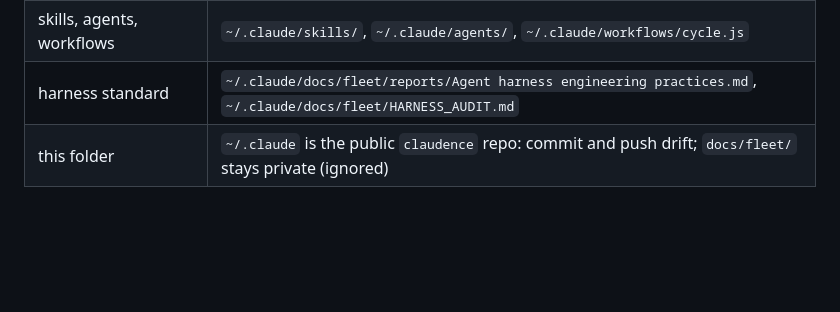
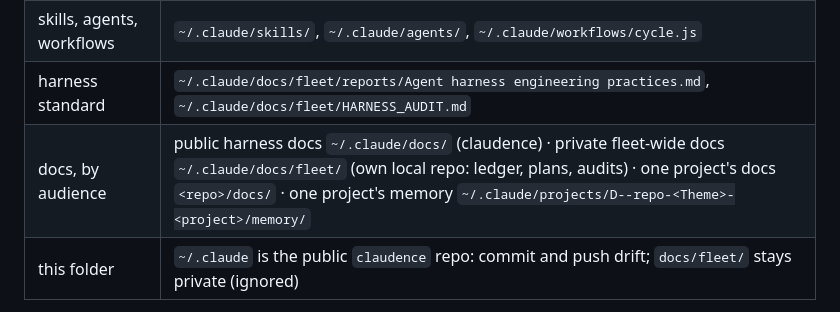
Before and after one commit to sibulus13/claudence, a Markdown page: CLAUDE.md, the part around the change. Drawn GitHub-style; blank space fills up the shorter version.

Commit message:
docs(harness): state where docs go by audience (public harness, private fleet, project, project memory)
Co-Authored-By: Claude Opus 5.5 <noreply@anthropic.com>
Claude-Session: https://claude.ai/code/session_01GAepvjmjbqPSEidxzdsHny

```diff
--- a/CLAUDE.md
+++ b/CLAUDE.md
@@ -100,6 +100,7 @@ broken are enforced in code (`~/.claude/hooks/guard.py`), not here. Each rule's
 | file-type rules / task playbooks | `~/.claude/rules/`, `~/.claude/playbooks/` |
 | skills, agents, workflows | `~/.claude/skills/`, `~/.claude/agents/`, `~/.claude/workflows/cycle.js` |
 | harness standard | `~/.claude/docs/fleet/reports/Agent harness engineering practices.md`, `~/.claude/docs/fleet/HARNESS_AUDIT.md` |
+| docs, by audience | public harness docs `~/.claude/docs/` (claudence) · private fleet-wide docs `~/.claude/docs/fleet/` (own local repo: ledger, plans, audits) · one project's docs `<repo>/docs/` · one project's memory `~/.claude/projects/D--repo-<Theme>-<project>/memory/` |
 | this folder | `~/.claude` is the public `claudence` repo: commit and push drift; `docs/fleet/` stays private (ignored) |
 
 Sounds on Stop and PermissionRequest are configured globally; never play sounds or change the volume.
```
